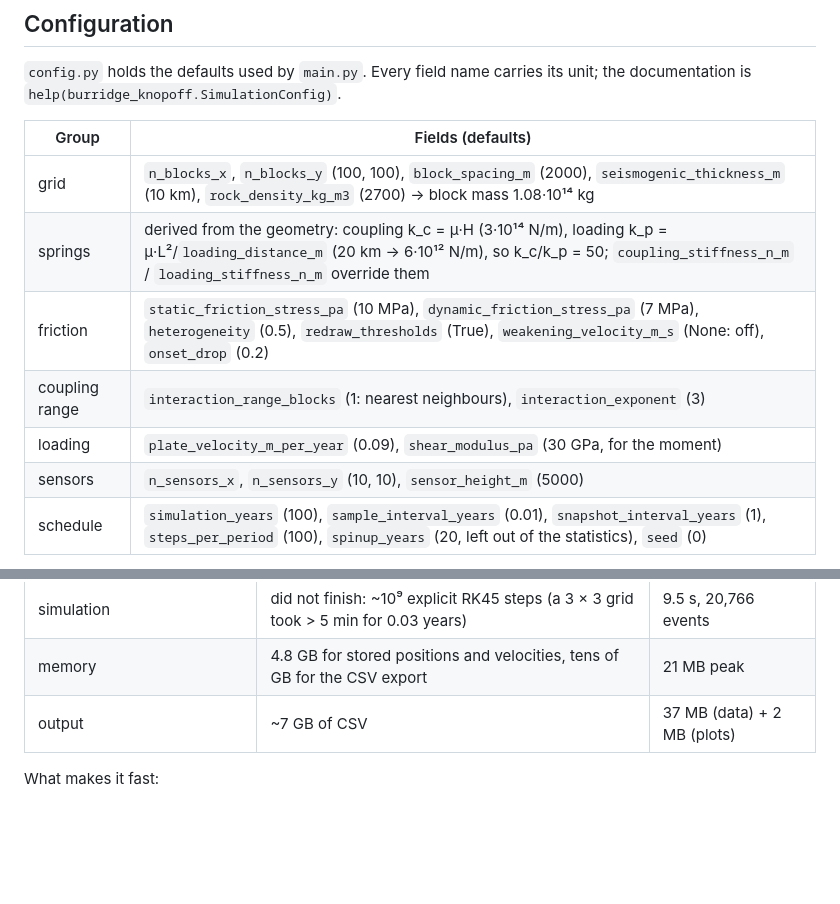
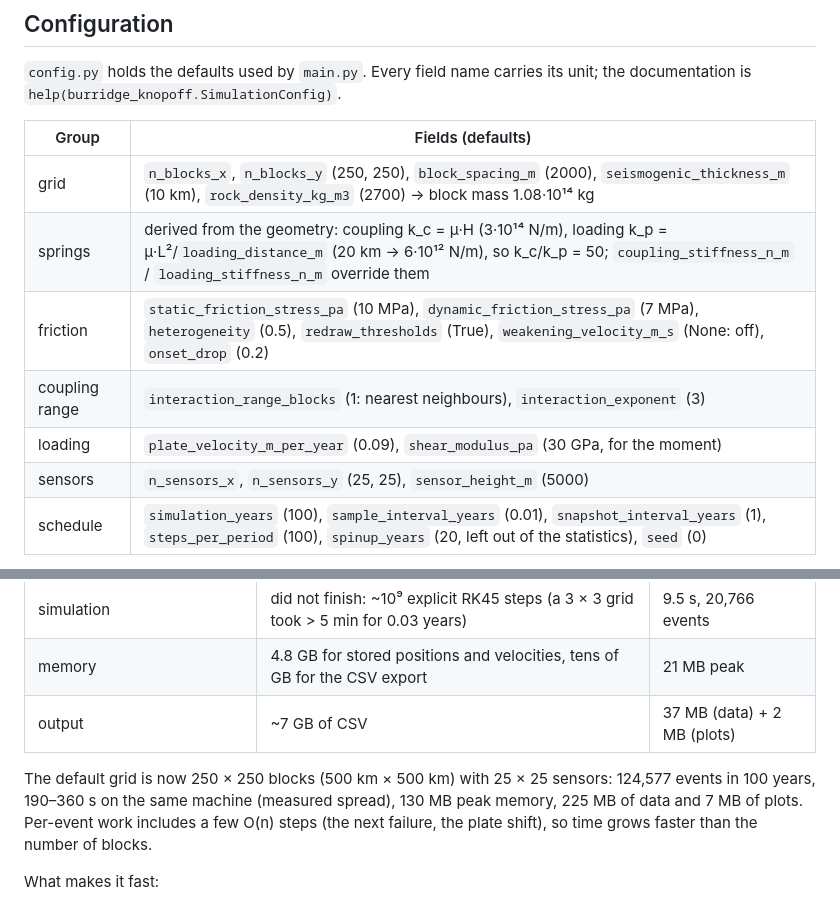
Before and after one commit to artvalencio/burridge-knopoff, a Markdown page: README.md, 2 parts joined by grey strips. Rendered like a GitHub page; blank space fills up the shorter version.

```diff
--- a/README.md
+++ b/README.md
@@ -109,12 +109,12 @@ unit; the documentation is `help(burridge_knopoff.SimulationConfig)`.
 
 | Group | Fields (defaults) |
 |---|---|
-| grid | `n_blocks_x`, `n_blocks_y` (100, 100), `block_spacing_m` (2000), `seismogenic_thickness_m` (10 km), `rock_density_kg_m3` (2700) → block mass 1.08·10¹⁴ kg |
+| grid | `n_blocks_x`, `n_blocks_y` (250, 250), `block_spacing_m` (2000), `seismogenic_thickness_m` (10 km), `rock_density_kg_m3` (2700) → block mass 1.08·10¹⁴ kg |
 | springs | derived from the geometry: coupling k_c = μ·H (3·10¹⁴ N/m), loading k_p = μ·L²/`loading_distance_m` (20 km → 6·10¹² N/m), so k_c/k_p = 50; `coupling_stiffness_n_m` / `loading_stiffness_n_m` override them |
 | friction | `static_friction_stress_pa` (10 MPa), `dynamic_friction_stress_pa` (7 MPa), `heterogeneity` (0.5), `redraw_thresholds` (True), `weakening_velocity_m_s` (None: off), `onset_drop` (0.2) |
 | coupling range | `interaction_range_blocks` (1: nearest neighbours), `interaction_exponent` (3) |
 | loading | `plate_velocity_m_per_year` (0.09), `shear_modulus_pa` (30 GPa, for the moment) |
-| sensors | `n_sensors_x`, `n_sensors_y` (10, 10), `sensor_height_m` (5000) |
+| sensors | `n_sensors_x`, `n_sensors_y` (25, 25), `sensor_height_m` (5000) |
 | schedule | `simulation_years` (100), `sample_interval_years` (0.01), `snapshot_interval_years` (1), `steps_per_period` (100), `spinup_years` (20, left out of the statistics), `seed` (0) |
 
 The coupling spring is the elastic stiffness of the slab between two blocks
@@ -160,6 +160,12 @@ Indexing convention: per-block arrays are row-major, block = row × n_blocks_x
 | memory | 4.8 GB for stored positions and velocities, tens of GB for the CSV export | 21 MB peak |
 | output | ~7 GB of CSV | 37 MB (data) + 2 MB (plots) |
 
+The default grid is now 250 × 250 blocks (500 km × 500 km) with 25 × 25 sensors:
+124,577 events in 100 years, 190–360 s on the same machine (measured spread),
+130 MB peak memory, 225 MB of data and 7 MB of plots. Per-event work includes
+a few O(n) steps (the next failure, the plate shift), so time grows faster
+than the number of blocks.
+
 What makes it fast:
 - exact jumps between events;
 - compiled slip dynamics for the slipping blocks only;
```
Also changed, not shown: other parts of README.md (+16 -11 lines), docs/event_comparison_500km.png (added), docs/magnitude_frequency_500km.png (added), 5 other files.
